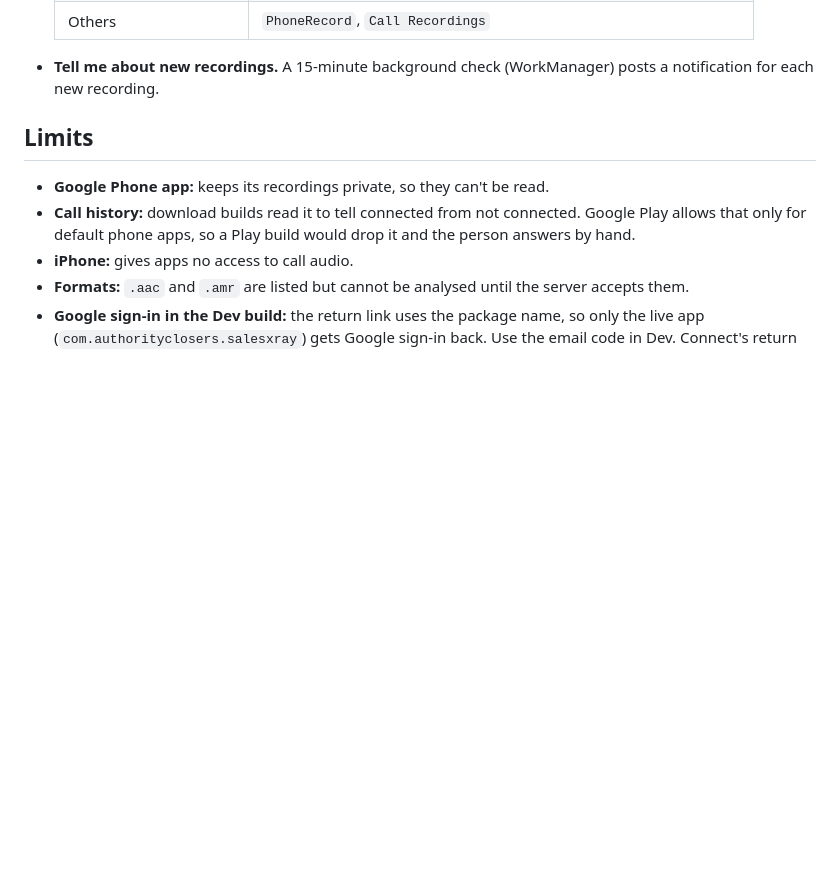
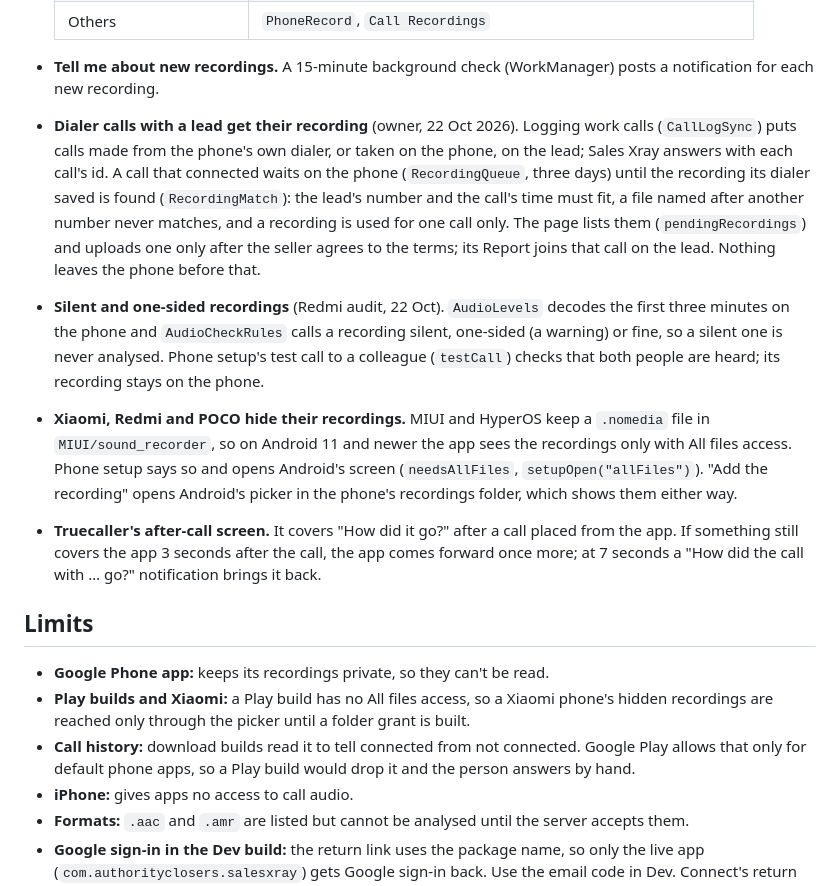
Before and after one commit to authorityclosers/sales-xray-apps, a Markdown page: apps/phone/README.md, the part around the change. GitHub-like rendering; blank space fills up the shorter version.

Commit message:
Sales Xray Android README: dialer calls get their recording, silent check and test call, Xiaomi's hidden folder, Truecaller
Co-Authored-By: Claude Opus 5.5 <noreply@anthropic.com>

```diff
--- a/apps/phone/README.md
+++ b/apps/phone/README.md
@@ -24,10 +24,15 @@ The Sales Xray web app (https://salesxray.authorityclosers.com) in a Capacitor 8
   | Others                | `PhoneRecord`, `Call Recordings`                                 |
 
 - **Tell me about new recordings.** A 15-minute background check (WorkManager) posts a notification for each new recording.
+- **Dialer calls with a lead get their recording** (owner, 22 Oct 2026). Logging work calls (`CallLogSync`) puts calls made from the phone's own dialer, or taken on the phone, on the lead; Sales Xray answers with each call's id. A call that connected waits on the phone (`RecordingQueue`, three days) until the recording its dialer saved is found (`RecordingMatch`): the lead's number and the call's time must fit, a file named after another number never matches, and a recording is used for one call only. The page lists them (`pendingRecordings`) and uploads one only after the seller agrees to the terms; its Report joins that call on the lead. Nothing leaves the phone before that.
+- **Silent and one-sided recordings** (Redmi audit, 22 Oct). `AudioLevels` decodes the first three minutes on the phone and `AudioCheckRules` calls a recording silent, one-sided (a warning) or fine, so a silent one is never analysed. Phone setup's test call to a colleague (`testCall`) checks that both people are heard; its recording stays on the phone.
+- **Xiaomi, Redmi and POCO hide their recordings.** MIUI and HyperOS keep a `.nomedia` file in `MIUI/sound_recorder`, so on Android 11 and newer the app sees the recordings only with All files access. Phone setup says so and opens Android's screen (`needsAllFiles`, `setupOpen("allFiles")`). "Add the recording" opens Android's picker in the phone's recordings folder, which shows them either way.
+- **Truecaller's after-call screen.** It covers "How did it go?" after a call placed from the app. If something still covers the app 3 seconds after the call, the app comes forward once more; at 7 seconds a "How did the call with … go?" notification brings it back.
 
 ## Limits
 
 - **Google Phone app:** keeps its recordings private, so they can't be read.
+- **Play builds and Xiaomi:** a Play build has no All files access, so a Xiaomi phone's hidden recordings are reached only through the picker until a folder grant is built.
 - **Call history:** download builds read it to tell connected from not connected. Google Play allows that only for default phone apps, so a Play build would drop it and the person answers by hand.
 - **iPhone:** gives apps no access to call audio.
 - **Formats:** `.aac` and `.amr` are listed but cannot be analysed until the server accepts them.
```
